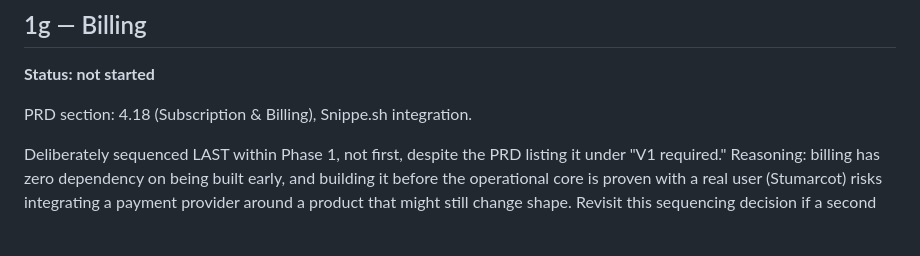
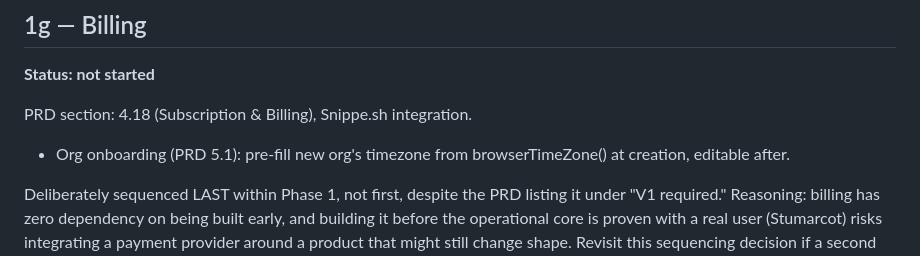
Before and after one commit to SwahziTech/MOIS, a Markdown page: assets/docs/build-plan.md, the part around the change. Rendered like a GitHub page; blank space fills up the shorter version.

Commit message:
build-plan: note org-onboarding timezone default under 1g
Co-Authored-By: Claude Opus 5.5 <noreply@anthropic.com>

```diff
--- a/assets/docs/build-plan.md
+++ b/assets/docs/build-plan.md
@@ -161,6 +161,8 @@ drafts). Predict/Optimize/Act (PRD Phase 3) explicitly excluded.
 
 PRD section: 4.18 (Subscription & Billing), Snippe.sh integration.
 
+- Org onboarding (PRD 5.1): pre-fill new org's timezone from browserTimeZone() at creation, editable after.
+
 Deliberately sequenced LAST within Phase 1, not first, despite the PRD
 listing it under "V1 required." Reasoning: billing has zero dependency on
 being built early, and building it before the operational core is proven
```
